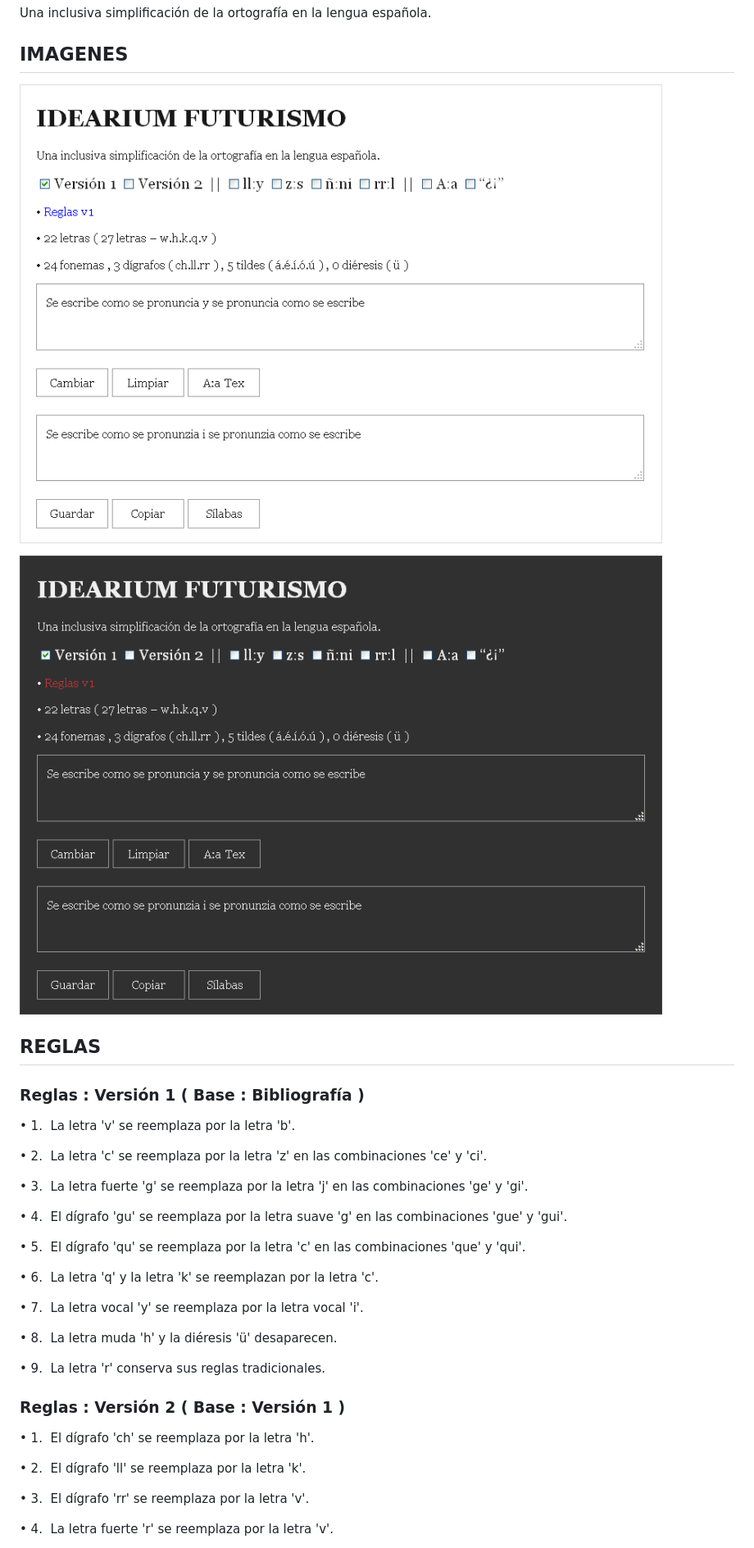
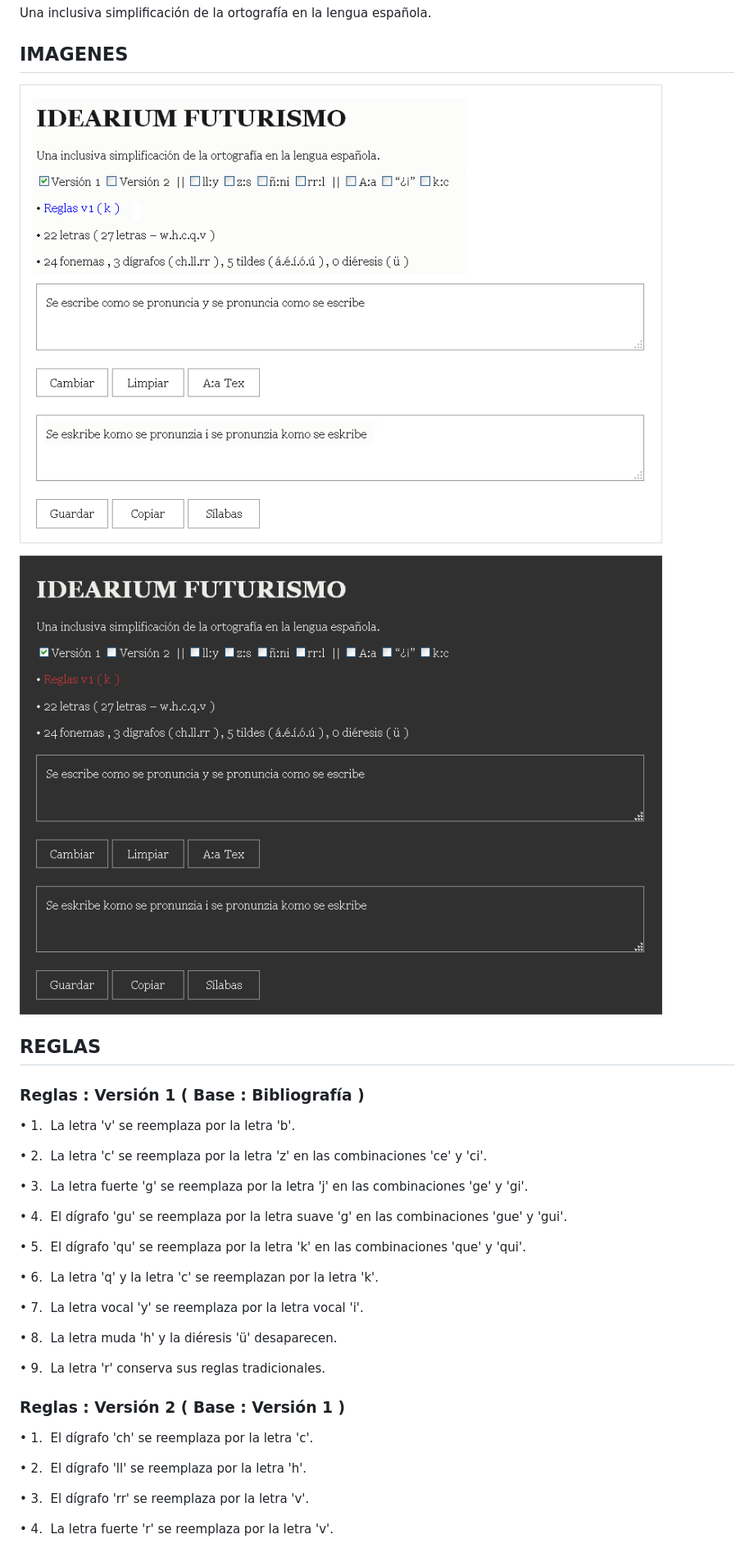
Before and after one commit to harmotus/ortografia-simplificada, a Markdown page: README.md, the part around the change printed below. Shown: that part at 82% size. Drawn GitHub-style; pictures changed too: docs/dark.png, docs/light.png.

```diff
--- a/README.md
+++ b/README.md
@@ -20,9 +20,9 @@ Una inclusiva simplificación de la ortografía en la lengua española.
 
 &#8226; 4.&nbsp; El dígrafo 'gu' se reemplaza por la letra suave 'g' en las combinaciones 'gue' y 'gui'.
 
-&#8226; 5.&nbsp; El dígrafo 'qu' se reemplaza por la letra 'c' en las combinaciones 'que' y 'qui'.
+&#8226; 5.&nbsp; El dígrafo 'qu' se reemplaza por la letra 'k' en las combinaciones 'que' y 'qui'.
 
-&#8226; 6.&nbsp; La letra 'q' y la letra 'k' se reemplazan por la letra 'c'.
+&#8226; 6.&nbsp; La letra 'q' y la letra 'c' se reemplazan por la letra 'k'.
 
 &#8226; 7.&nbsp; La letra vocal 'y' se reemplaza por la letra vocal 'i'.
 
@@ -32,9 +32,9 @@ Una inclusiva simplificación de la ortografía en la lengua española.
 
 ### Reglas : Versión 2 (&nbsp;Base : Versión 1&nbsp;)
 
-&#8226; 1.&nbsp; El dígrafo 'ch' se reemplaza por la letra 'h'.
+&#8226; 1.&nbsp; El dígrafo 'ch' se reemplaza por la letra 'c'.
 
-&#8226; 2.&nbsp; El dígrafo 'll' se reemplaza por la letra 'k'.
+&#8226; 2.&nbsp; El dígrafo 'll' se reemplaza por la letra 'h'.
 
 &#8226; 3.&nbsp; El dígrafo 'rr' se reemplaza por la letra 'v'.
 
```
Also changed, not shown: other parts of README.md (+31 -11 lines), docs/README.md (added, +295 -0 lines), docs/dark2.png (added), docs/light2.png (added), 11 other files.
